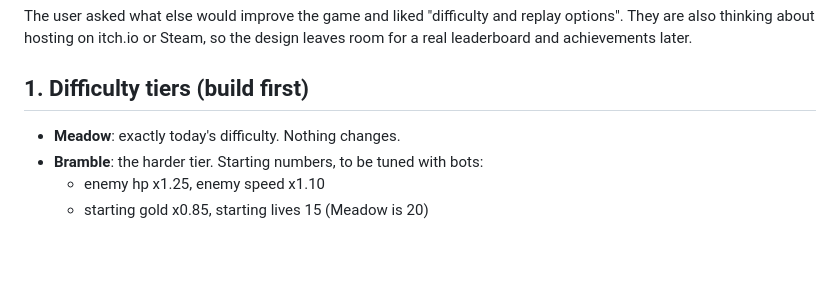
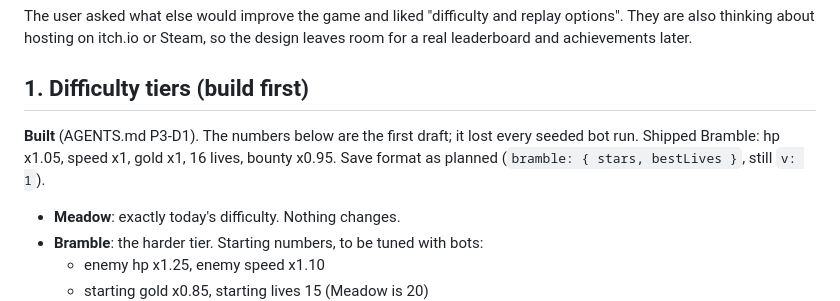
Before and after one commit to techjournalist/aliensandassholes, a Markdown page: ENDLESS-MODE.md, the part around the change. Rendered like a GitHub page; blank space fills up the shorter version.

```diff
--- a/ENDLESS-MODE.md
+++ b/ENDLESS-MODE.md
@@ -10,6 +10,11 @@ replay options". They are also thinking about hosting on itch.io or Steam, so
 the design leaves room for a real leaderboard and achievements later.
 
 ## 1. Difficulty tiers (build first)
+**Built** (AGENTS.md P3-D1). The numbers below are the first draft; it lost
+every seeded bot run. Shipped Bramble: hp x1.05, speed x1, gold x1, 16 lives,
+bounty x0.95. Save format as planned (`bramble: { stars, bestLives }`, still
+`v: 1`).
+
 - **Meadow**: exactly today's difficulty. Nothing changes.
 - **Bramble**: the harder tier. Starting numbers, to be tuned with bots:
   - enemy hp x1.25, enemy speed x1.10
```
Also changed, not shown: AGENTS.md (+73 -1 lines), NEXT-STEPS.md (+14 -3 lines).
